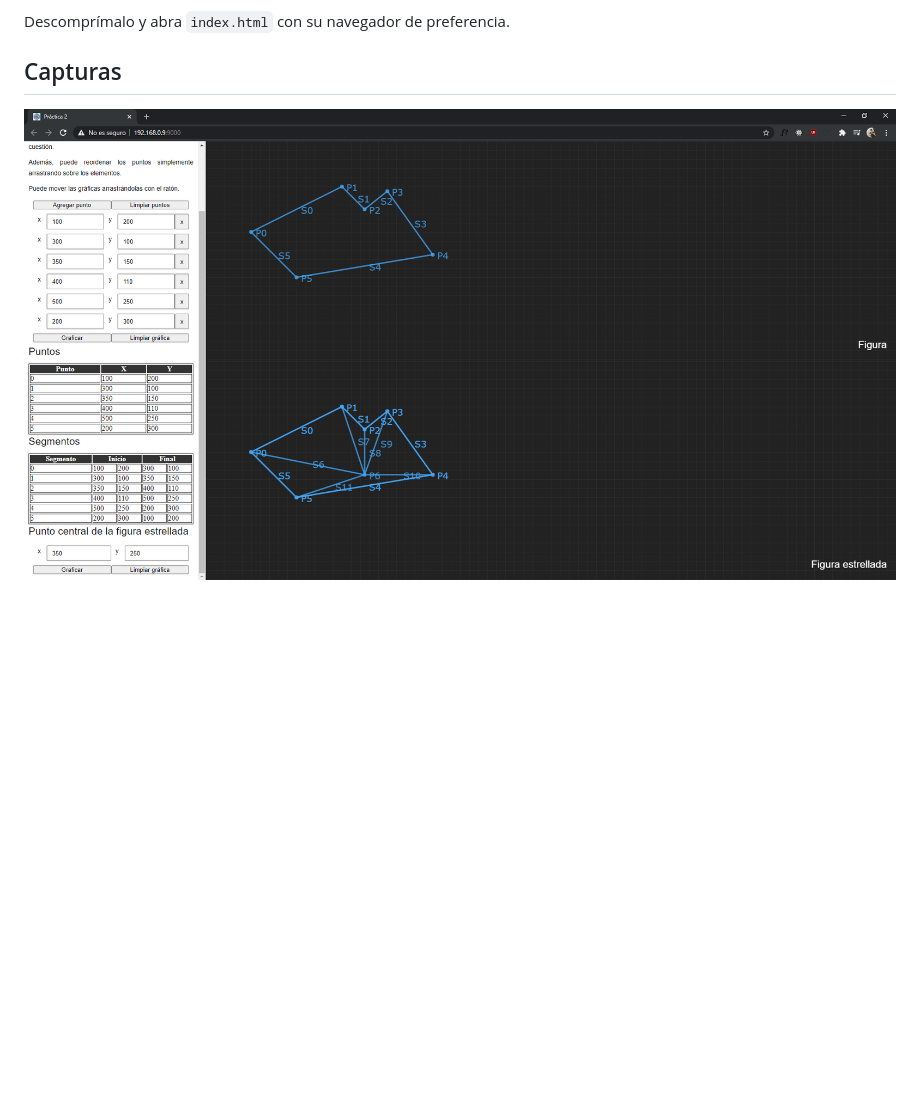
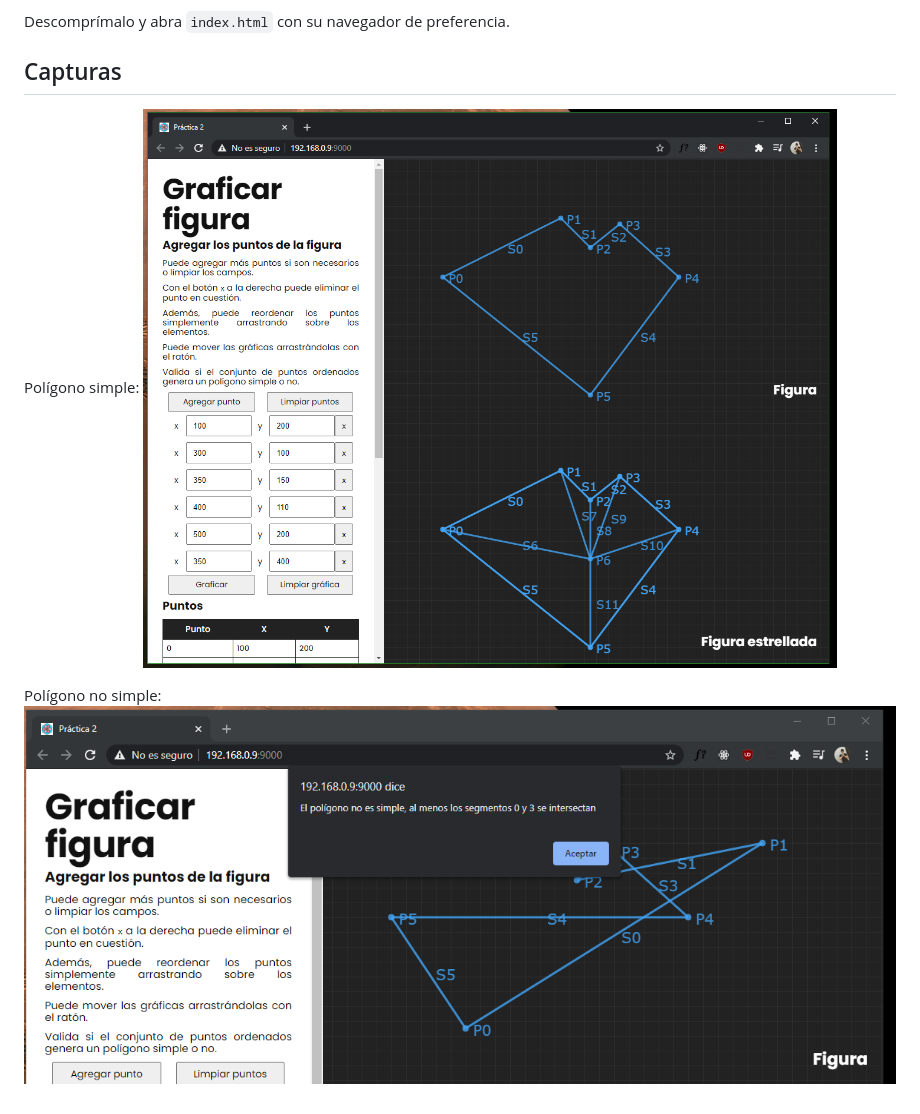
Before and after one commit to JoelHernandez343/graph-star-shapes-cg, a Markdown page: README.md, the part around the change. GitHub-like rendering; pictures changed too: docs/images/sc01.png, docs/images/sc02.png (added); blank space fills up the shorter version.

```diff
--- a/README.md
+++ b/README.md
@@ -46,5 +46,8 @@ Descargue el archivo [`dist.zip`](https://drive.google.com/drive/folders/1RDfikT
 Descomprímalo y abra `index.html` con su navegador de preferencia.
 
 ## Capturas
+Polígono simple:
+![screenshot01](./docs/images/sc01.png)
 
-![screenshot01](./docs/images/sc01.png)
+Polígono no simple:
+![screenshot02](./docs/images/sc02.png)
```
Also changed, not shown: 7 other files.
